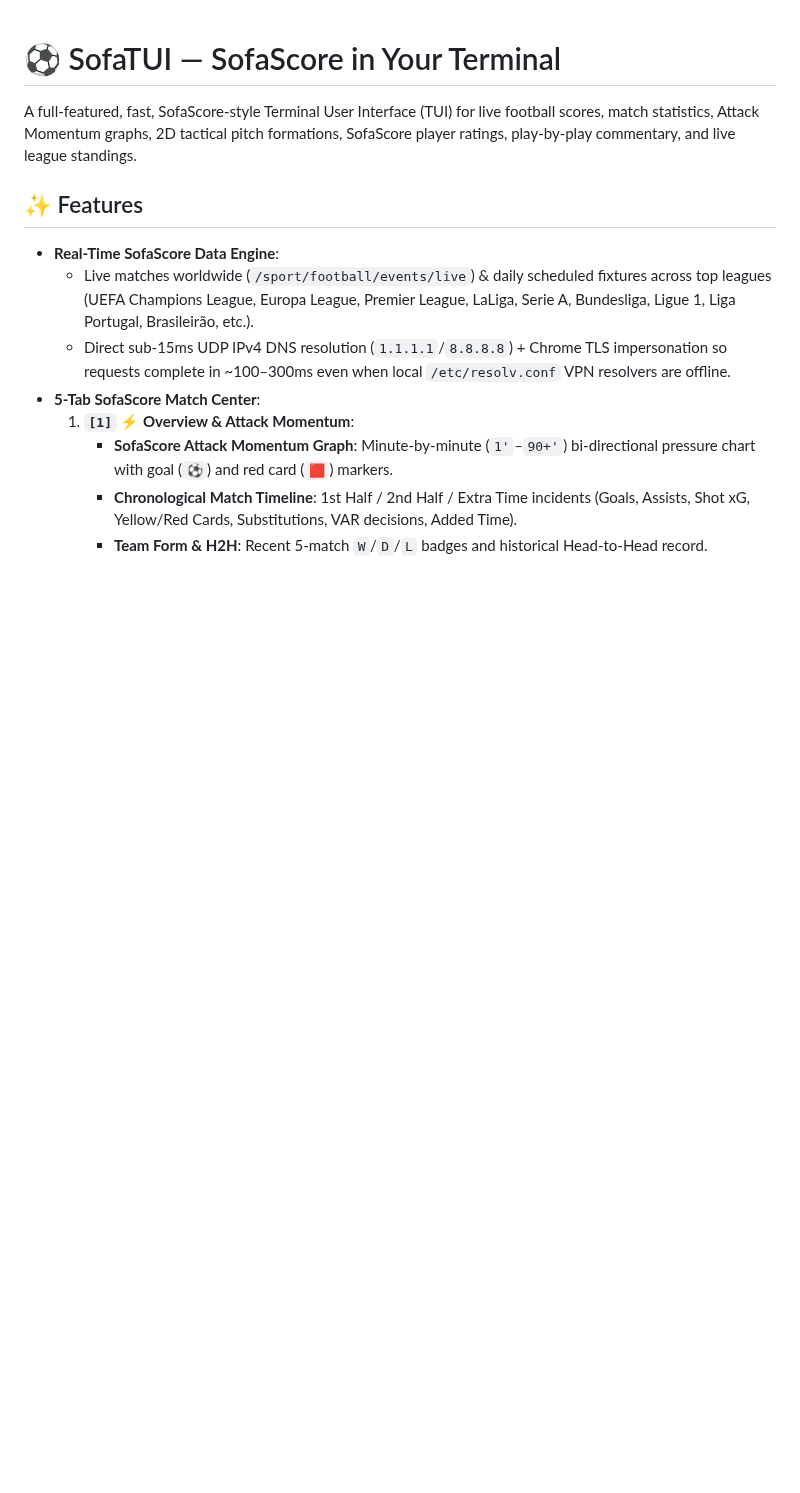
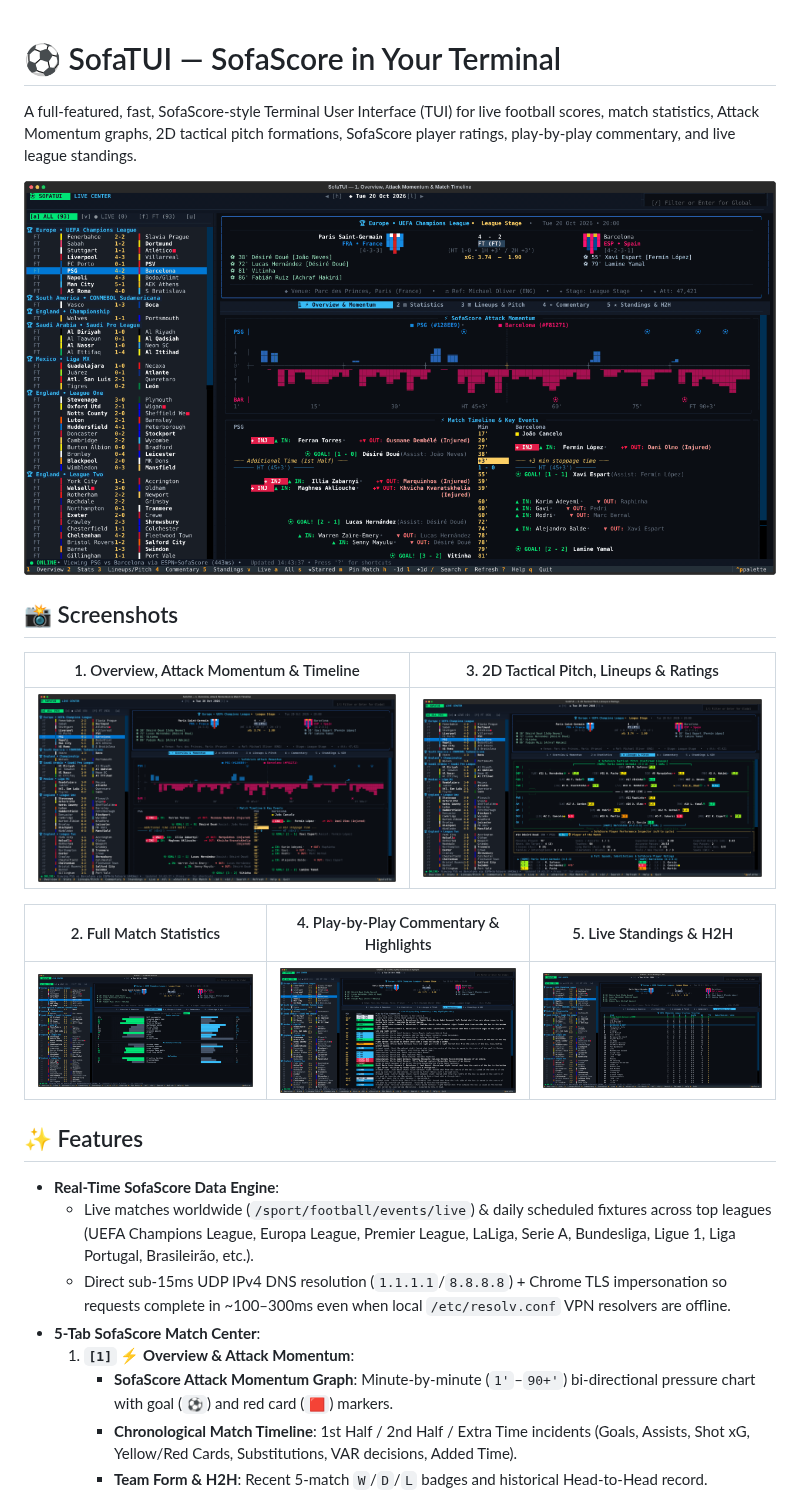
Before and after one commit to wthernani/sofatui, a Markdown page: README.md, the part around the change. GitHub-like rendering; pictures changed too: assets/01_overview.png (added), assets/02_statistics.png (added), assets/03_lineups_pitch.png (added); blank space fills up the shorter version.

Commit message:
docs: add animated demo GIF and high-resolution screenshots of all 5 Match Center tabs

```diff
--- a/README.md
+++ b/README.md
@@ -1,6 +1,18 @@
 # ⚽ SofaTUI — SofaScore in Your Terminal
 
 A full-featured, fast, SofaScore-style Terminal User Interface (TUI) for live football scores, match statistics, Attack Momentum graphs, 2D tactical pitch formations, SofaScore player ratings, play-by-play commentary, and live league standings.
+
+![SofaTUI Animated Demo](assets/demo.gif)
+
+## 📸 Screenshots
+
+| 1. Overview, Attack Momentum & Timeline | 3. 2D Tactical Pitch, Lineups & Ratings |
+| :---: | :---: |
+| ![Overview & Momentum](assets/01_overview.png) | ![2D Tactical Pitch & Lineups](assets/03_lineups_pitch.png) |
+
+| 2. Full Match Statistics | 4. Play-by-Play Commentary & Highlights | 5. Live Standings & H2H |
+| :---: | :---: | :---: |
+| ![Match Statistics](assets/02_statistics.png) | ![Commentary & Highlights](assets/04_commentary.png) | ![Live Standings](assets/05_standings.png) |
 
 ## ✨ Features
 
```
